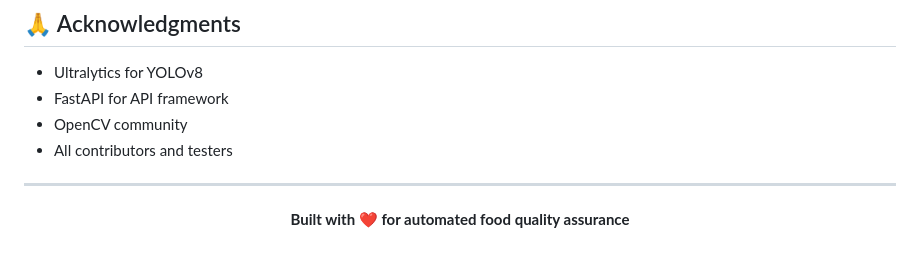
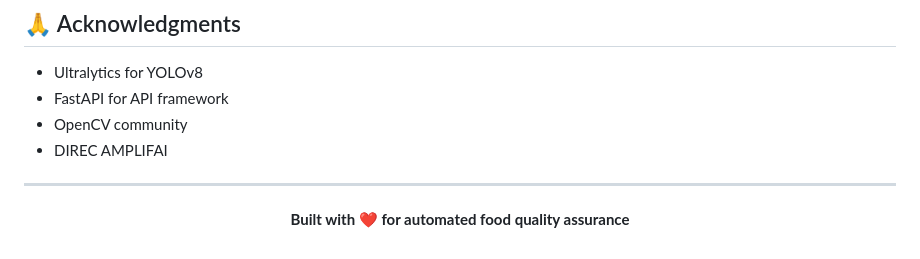
Before and after one commit to tbsiAndrew/erp-food-qa, a Markdown page: README.md, the part around the change. Drawn GitHub-style.

Commit message:
UPDATED MD FILE

```diff
--- a/README.md
+++ b/README.md
@@ -279,7 +279,7 @@ MIT License - see LICENSE file for details.
 - Ultralytics for YOLOv8
 - FastAPI for API framework
 - OpenCV community
-- All contributors and testers
+- DIREC AMPLIFAI
 
 ---
 
```
